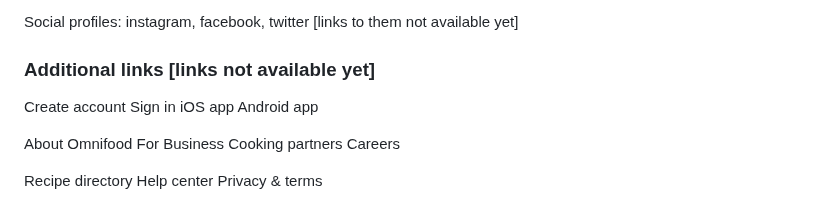
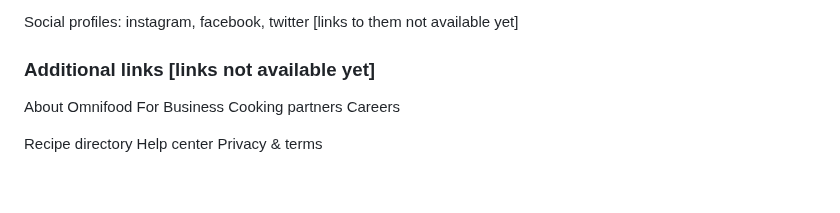
Before and after one commit to Arina231/html_css_projects, a Markdown page: Project_1/content.md, the part around the change. GitHub-like rendering; blank space fills up the shorter version.

```diff
--- a/Project_1/content.md
+++ b/Project_1/content.md
@@ -110,11 +110,6 @@ Social profiles: instagram, facebook, twitter [links to them not available yet]
 
 ### Additional links [links not available yet]
 
-Create account
-Sign in
-iOS app
-Android app
-
 About Omnifood
 For Business
 Cooking partners
```
